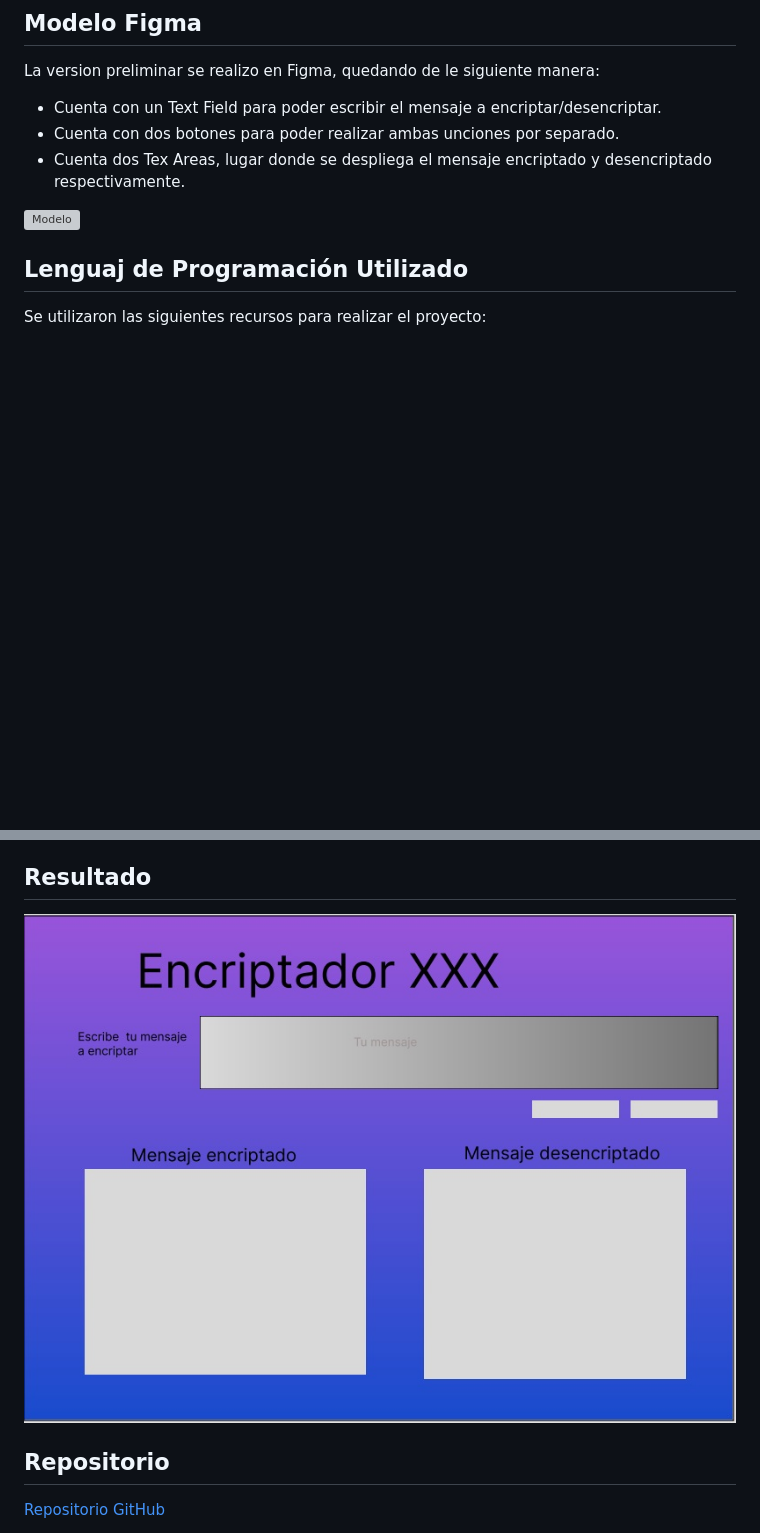
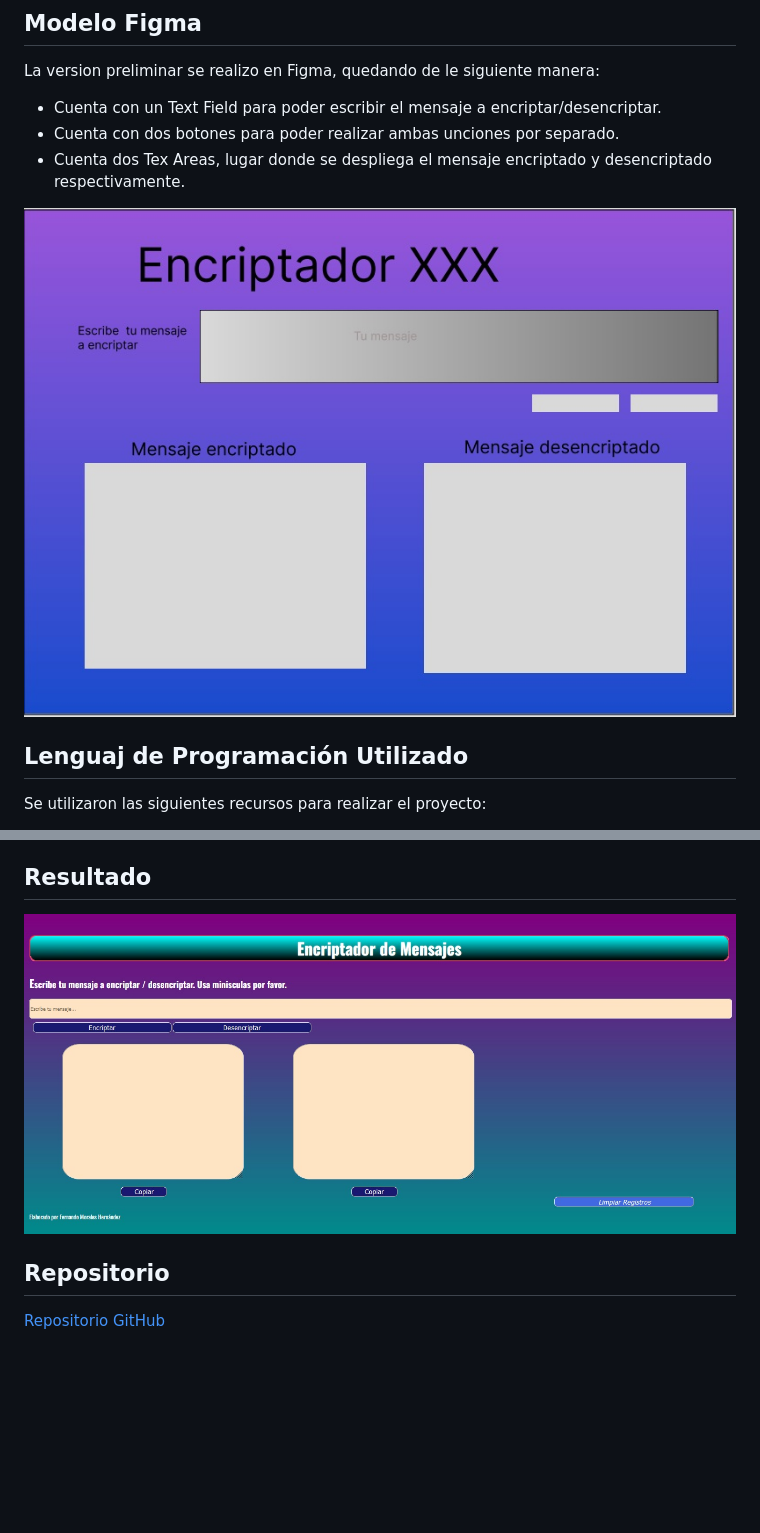
Before and after one commit to FernandoMoralesH/encriptador_curso_alura, a Markdown page: README.md, 2 parts joined by grey strips. Drawn GitHub-style; pictures changed too: img/Encriptador.jpg (added); blank space fills up the shorter version; grey boxes are pictures that could not be loaded.

```diff
--- a/README.md
+++ b/README.md
@@ -57,7 +51,7 @@ La version preliminar se realizo en Figma, quedando de le siguiente manera:
 - Cuenta con dos botones para poder realizar ambas unciones por separado.
 - Cuenta dos Tex Areas, lugar donde se despliega el mensaje encriptado y desencriptado respectivamente.
 
-![Modelo](../img/modelo%20figma_encriptador.jpg)
+![Modelo](img/modelo%20figma_encriptador.jpg)
 
 
 ## Lenguaj de Programación Utilizado <a name="3"></a>
@@ -85,7 +79,7 @@ Desencriptación:
 
 ## Resultado <a name="5"></a>
 
-![Resultado](img/modelo%20figma_encriptador.jpg)
+![Resultado](img/Encriptador.jpg)
 
 ## Repositorio <a name="6"></a>
 
```
Also changed, not shown: other parts of README.md (+2 -8 lines).
